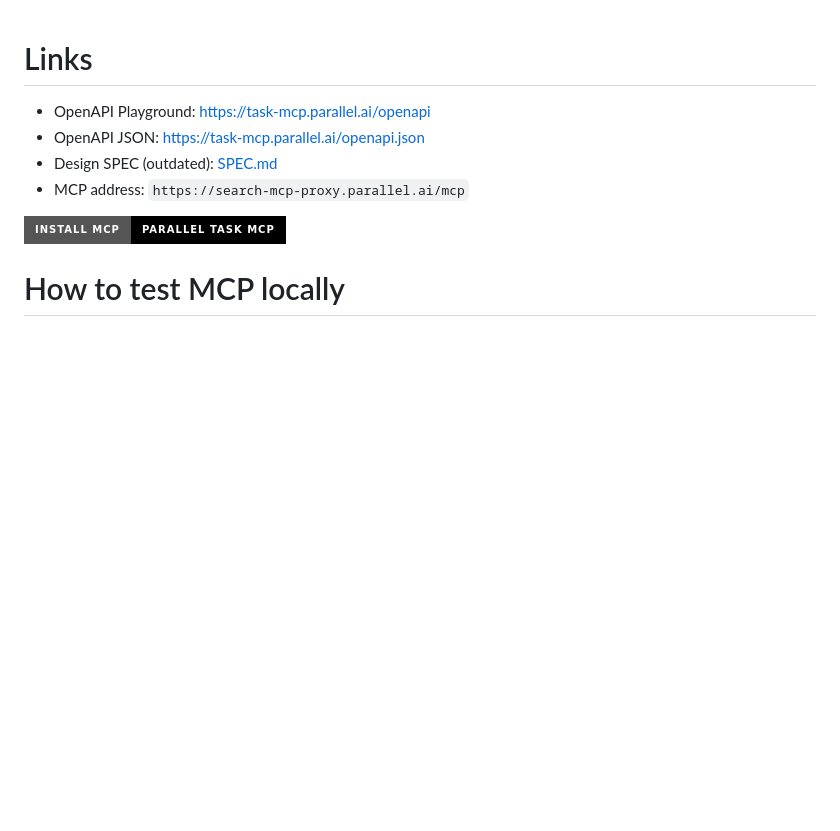
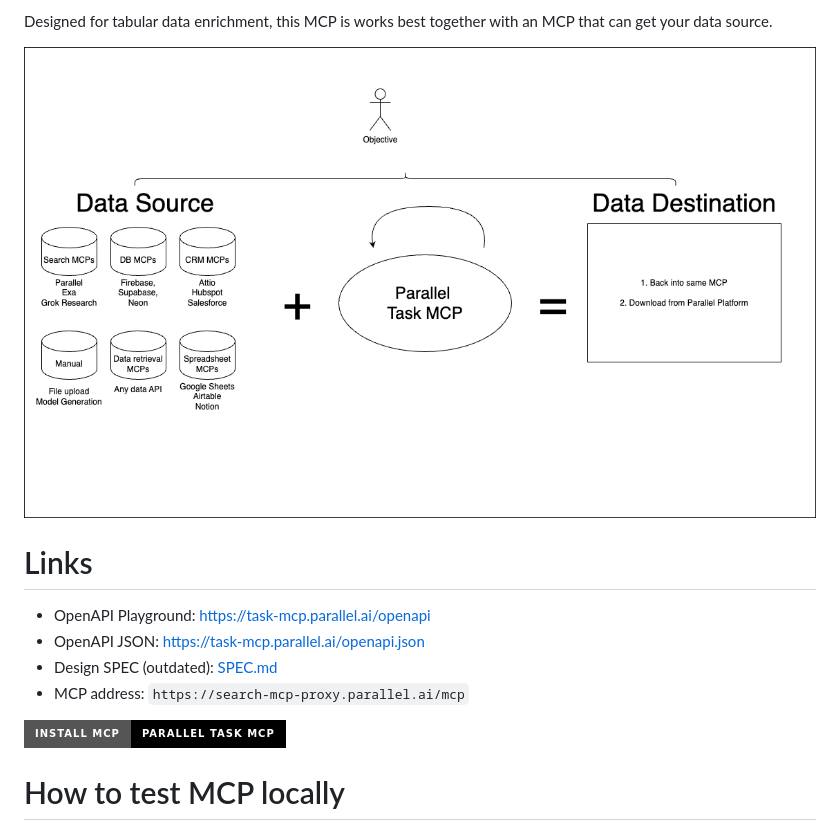
Before and after one commit to janwilmake/parallel-mcp, a Markdown page: task-mcp/README.md, the part around the change. Drawn GitHub-style; badges without logos; blank space fills up the shorter version.

```diff
--- a/task-mcp/README.md
+++ b/task-mcp/README.md
@@ -1,3 +1,7 @@
+Designed for tabular data enrichment, this MCP is works best together with an MCP that can get your data source.
+
+![](mcp-apps.drawio.png)
+
 # Links
 
 - OpenAPI Playground: https://task-mcp.parallel.ai/openapi
```
Also changed, not shown: README.md (+4 -22 lines), task-mcp/mcp-apps.drawio.png (renamed from mcp-apps.drawio.png).
